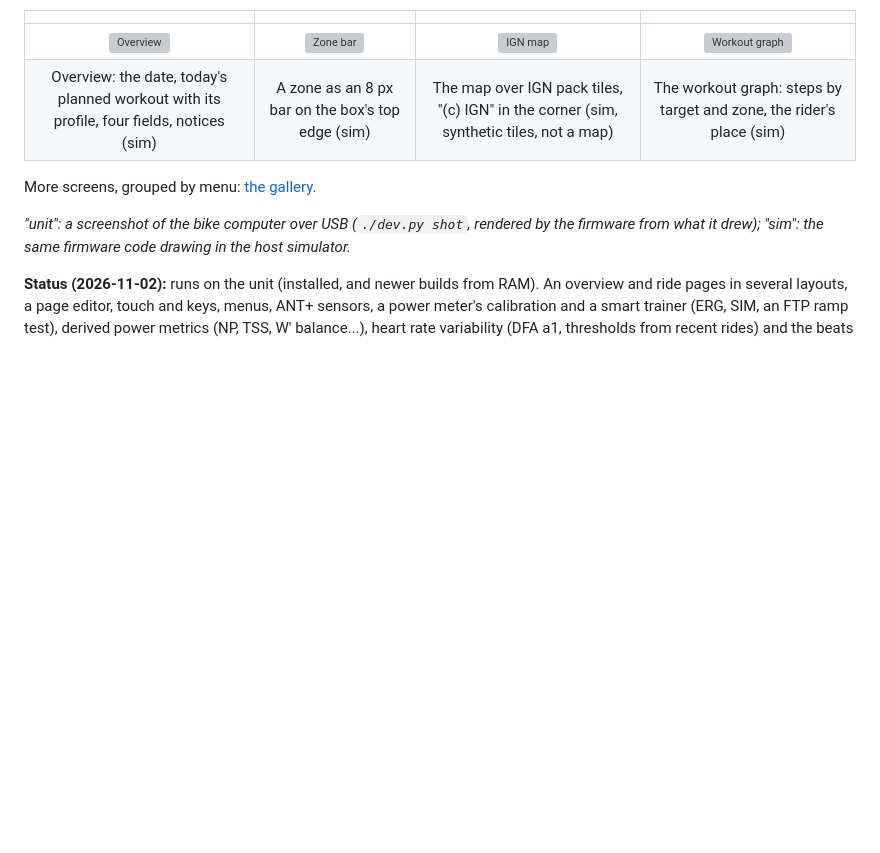
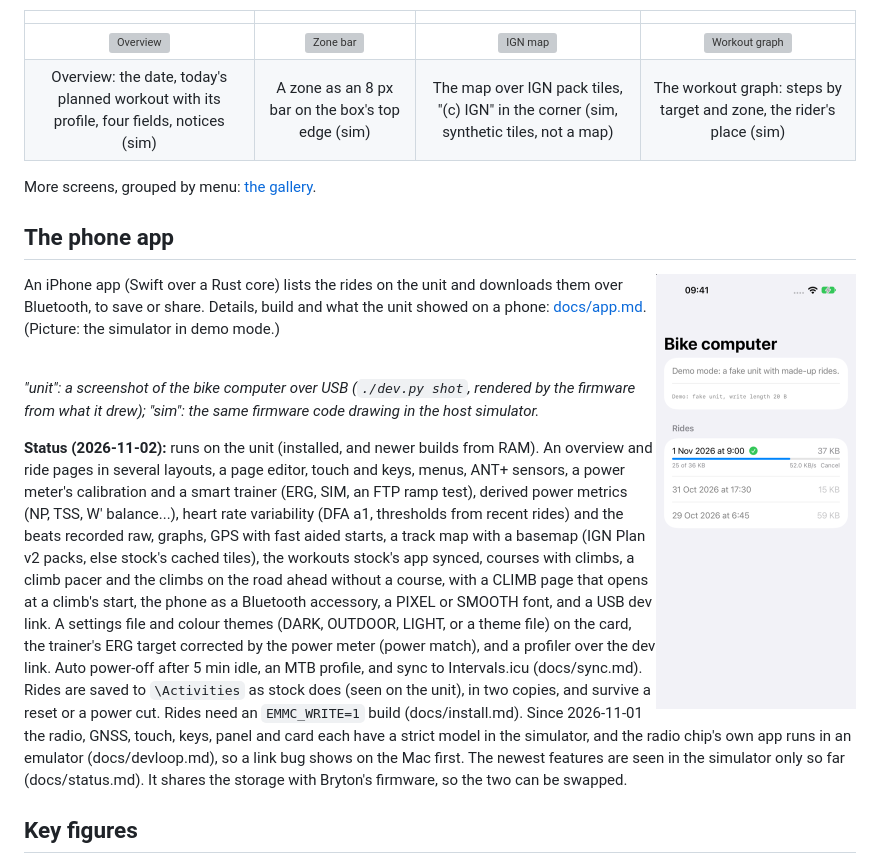
Before and after one commit to taladjidi/bryton-rustfw, a Markdown page: README.md, the part around the change. GitHub-like rendering; pictures changed too: docs/img/app-download.png (added); blank space fills up the shorter version; grey boxes are pictures that could not be loaded.

```diff
--- a/README.md
+++ b/README.md
@@ -26,6 +26,15 @@ With a course followed, the same page uses the course's climbs. (Picture: the si
 | Overview: the date, today's planned workout with its profile, four fields, notices (sim) | A zone as an 8 px bar on the box's top edge (sim) | The map over IGN pack tiles, "(c) IGN" in the corner (sim, synthetic tiles, not a map) | The workout graph: steps by target and zone, the rider's place (sim) |
 
 More screens, grouped by menu: [the gallery](docs/gallery.md).
+
+## The phone app
+
+<img src="docs/img/app-download.png" width="200" align="right" alt="The phone app downloading a ride">
+
+An iPhone app (Swift over a Rust core) lists the rides on the unit and downloads them over Bluetooth, to save or share.
+Details, build and what the unit showed on a phone: [docs/app.md](docs/app.md). (Picture: the simulator in demo mode.)
+
+<br clear="right">
 
 *"unit": a screenshot of the bike computer over USB (`./dev.py shot`, rendered by the firmware from what it drew);
 "sim": the same firmware code drawing in the host simulator.*
```
Also changed, not shown: docs/app.md (+16 -0 lines), docs/img/app-rides.png (added), docs/img/app-saved.png (added).
